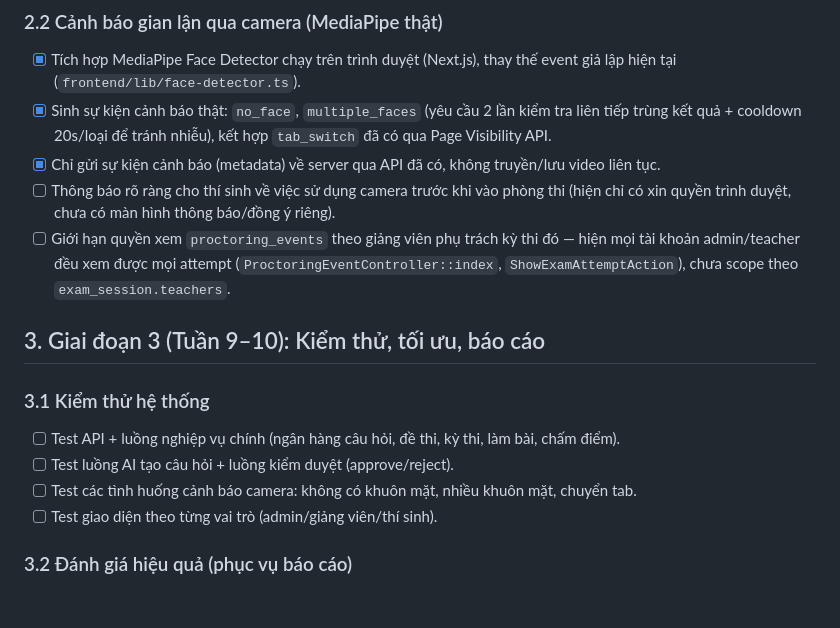
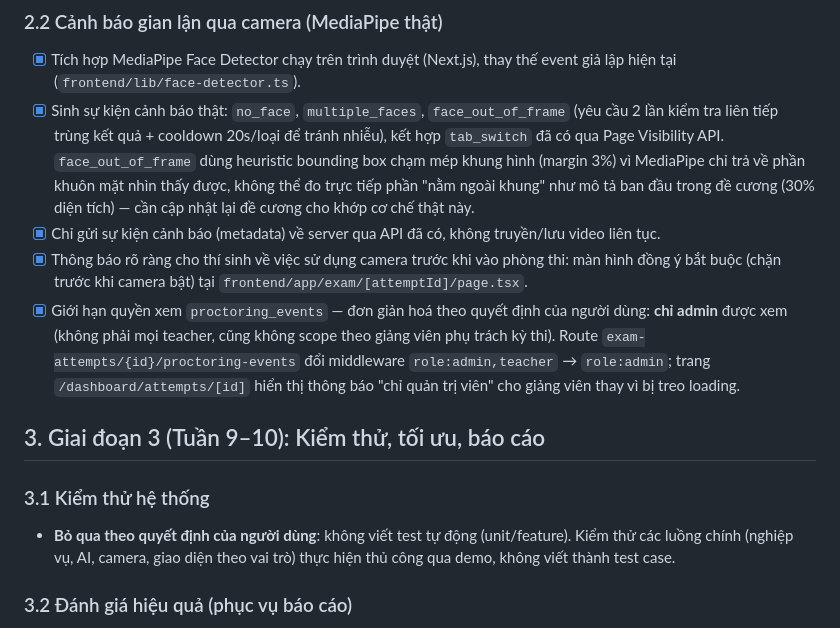
Before and after one commit to haunq-voyager/exam-platform, a Markdown page: PLAN.md, the part around the change. Drawn GitHub-style; blank space fills up the shorter version.

Commit message:
Update PLAN.md: face_out_of_frame, camera consent, admin-only proctoring view
Co-Authored-By: Claude Sonnet 5 <noreply@anthropic.com>

```diff
--- a/PLAN.md
+++ b/PLAN.md
@@ -42,18 +42,15 @@ Thời gian thực hiện theo đề cương: 01/08/2026 – 15/10/2026 (~10 tu
 
 ### 2.2 Cảnh báo gian lận qua camera (MediaPipe thật)
 - [x] Tích hợp MediaPipe Face Detector chạy trên trình duyệt (Next.js), thay thế event giả lập hiện tại (`frontend/lib/face-detector.ts`).
-- [x] Sinh sự kiện cảnh báo thật: `no_face`, `multiple_faces` (yêu cầu 2 lần kiểm tra liên tiếp trùng kết quả + cooldown 20s/loại để tránh nhiễu), kết hợp `tab_switch` đã có qua Page Visibility API.
+- [x] Sinh sự kiện cảnh báo thật: `no_face`, `multiple_faces`, `face_out_of_frame` (yêu cầu 2 lần kiểm tra liên tiếp trùng kết quả + cooldown 20s/loại để tránh nhiễu), kết hợp `tab_switch` đã có qua Page Visibility API. `face_out_of_frame` dùng heuristic bounding box chạm mép khung hình (margin 3%) vì MediaPipe chỉ trả về phần khuôn mặt nhìn thấy được, không thể đo trực tiếp phần "nằm ngoài khung" như mô tả ban đầu trong đề cương (30% diện tích) — cần cập nhật lại đề cương cho khớp cơ chế thật này.
 - [x] Chỉ gửi sự kiện cảnh báo (metadata) về server qua API đã có, không truyền/lưu video liên tục.
-- [ ] Thông báo rõ ràng cho thí sinh về việc sử dụng camera trước khi vào phòng thi (hiện chỉ có xin quyền trình duyệt, chưa có màn hình thông báo/đồng ý riêng).
-- [ ] Giới hạn quyền xem `proctoring_events` theo giảng viên phụ trách kỳ thi đó — hiện mọi tài khoản admin/teacher đều xem được mọi attempt (`ProctoringEventController::index`, `ShowExamAttemptAction`), chưa scope theo `exam_session.teachers`.
+- [x] Thông báo rõ ràng cho thí sinh về việc sử dụng camera trước khi vào phòng thi: màn hình đồng ý bắt buộc (chặn trước khi camera bật) tại `frontend/app/exam/[attemptId]/page.tsx`.
+- [x] Giới hạn quyền xem `proctoring_events` — đơn giản hoá theo quyết định của người dùng: **chỉ admin** được xem (không phải mọi teacher, cũng không scope theo giảng viên phụ trách kỳ thi). Route `exam-attempts/{id}/proctoring-events` đổi middleware `role:admin,teacher` → `role:admin`; trang `/dashboard/attempts/[id]` hiển thị thông báo "chỉ quản trị viên" cho giảng viên thay vì bị treo loading.
 
 ## 3. Giai đoạn 3 (Tuần 9–10): Kiểm thử, tối ưu, báo cáo
 
 ### 3.1 Kiểm thử hệ thống
-- [ ] Test API + luồng nghiệp vụ chính (ngân hàng câu hỏi, đề thi, kỳ thi, làm bài, chấm điểm).
-- [ ] Test luồng AI tạo câu hỏi + luồng kiểm duyệt (approve/reject).
-- [ ] Test các tình huống cảnh báo camera: không có khuôn mặt, nhiều khuôn mặt, chuyển tab.
-- [ ] Test giao diện theo từng vai trò (admin/giảng viên/thí sinh).
+- **Bỏ qua theo quyết định của người dùng**: không viết test tự động (unit/feature). Kiểm thử các luồng chính (nghiệp vụ, AI, camera, giao diện theo vai trò) thực hiện thủ công qua demo, không viết thành test case.
 
 ### 3.2 Đánh giá hiệu quả (phục vụ báo cáo)
 - [ ] AI tạo câu hỏi: tỷ lệ câu hỏi được giảng viên chấp nhận, số câu cần chỉnh sửa, độ phù hợp chủ đề.
```
